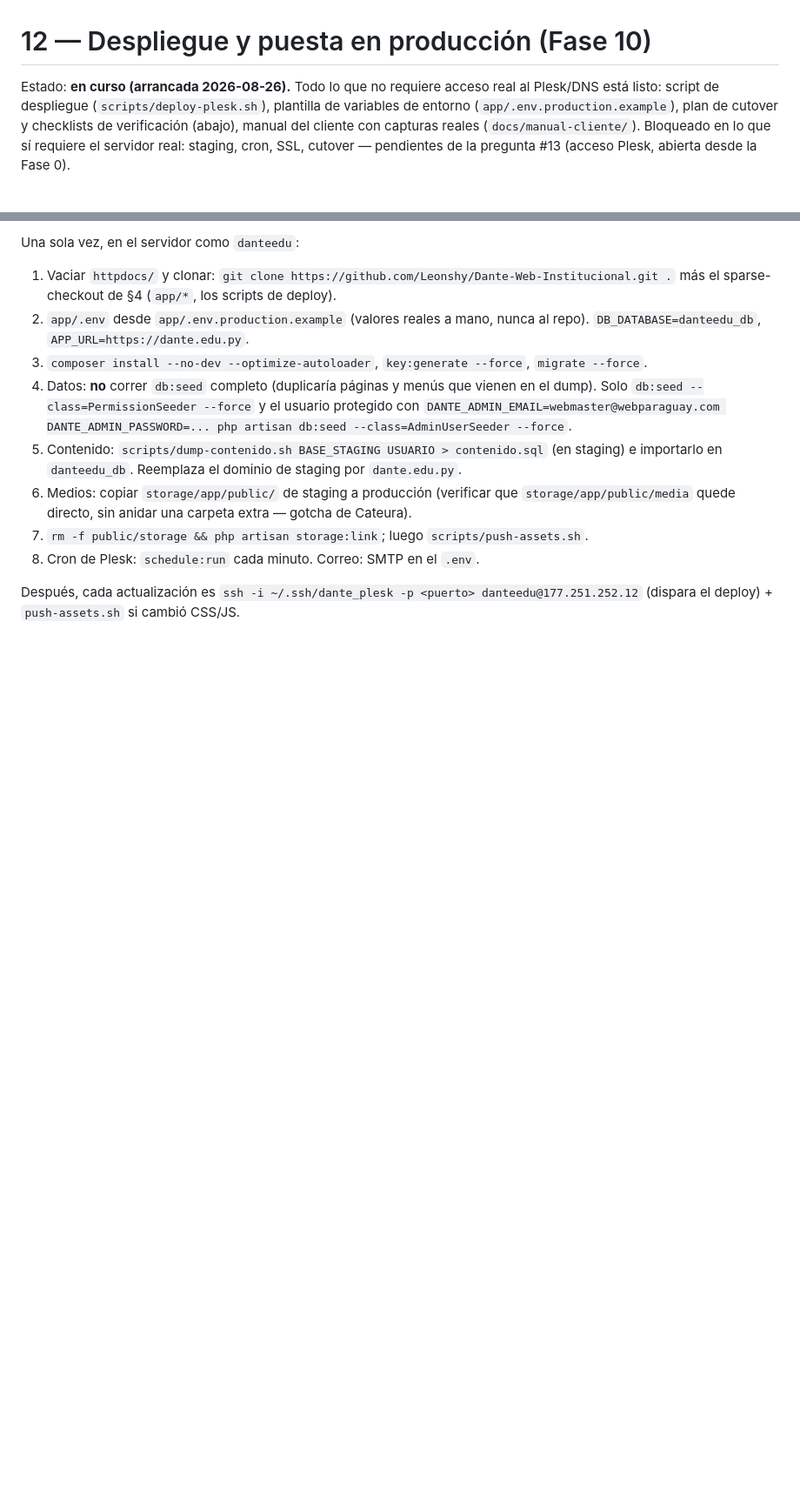
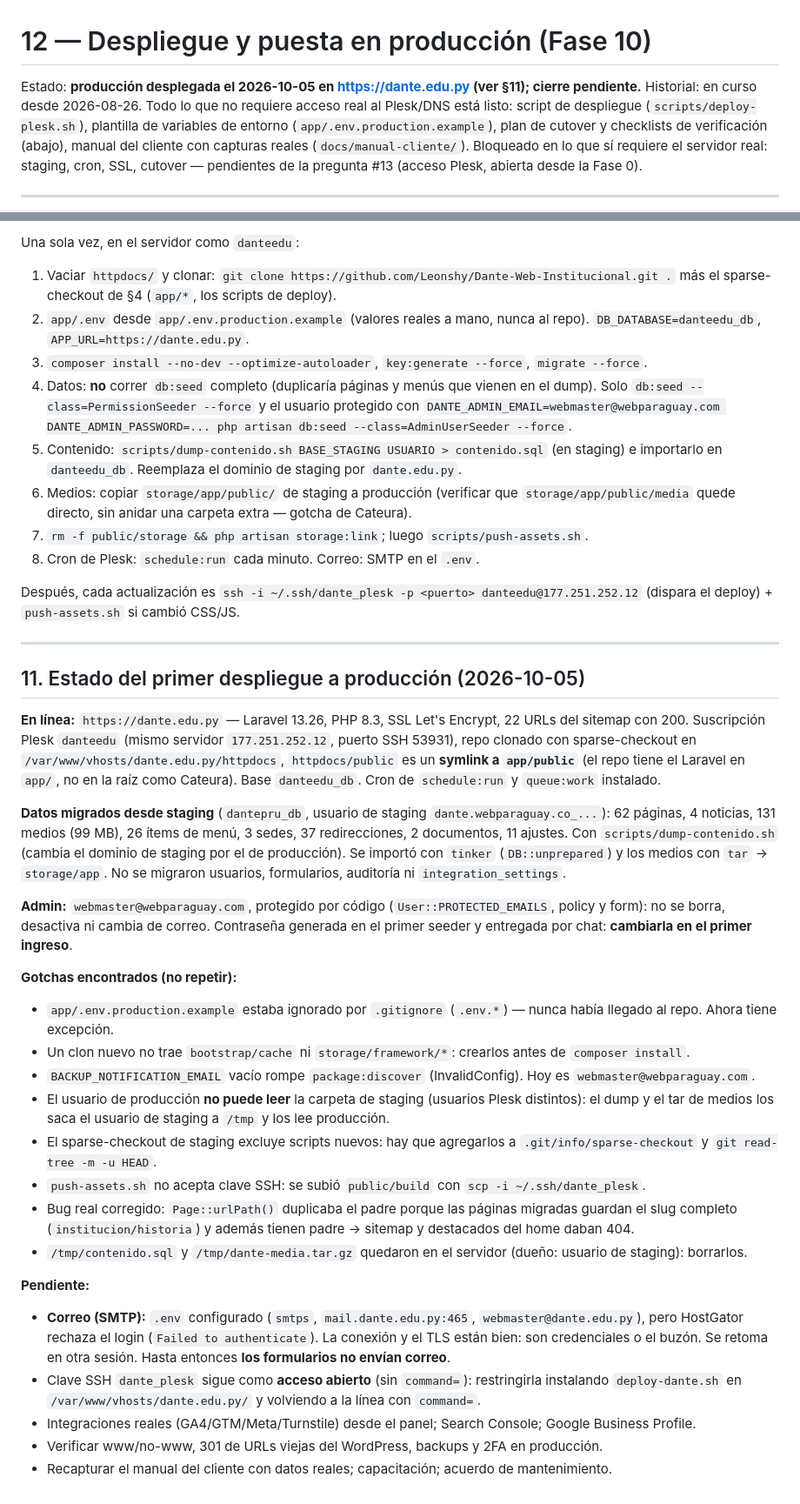
Before and after one commit to Leonshy/Dante-Web-Institucional, a Markdown page: docs/12-deploy-plesk.md, 2 parts joined by grey strips. Shown at 87% size. GitHub-like rendering; blank space fills up the shorter version.

Commit message:
docs(f10): registrar el primer despliegue a producción y lo pendiente

```diff
--- a/docs/12-deploy-plesk.md
+++ b/docs/12-deploy-plesk.md
@@ -1,6 +1,6 @@
 # 12 — Despliegue y puesta en producción (Fase 10)
 
-Estado: **en curso (arrancada 2026-08-26).** Todo lo que no requiere acceso real al Plesk/DNS
+Estado: **producción desplegada el 2026-10-05 en https://dante.edu.py (ver §11); cierre pendiente.** Historial: en curso desde 2026-08-26. Todo lo que no requiere acceso real al Plesk/DNS
 está listo: script de despliegue (`scripts/deploy-plesk.sh`), plantilla de variables de
 entorno (`app/.env.production.example`), plan de cutover y checklists de verificación
 (abajo), manual del cliente con capturas reales (`docs/manual-cliente/`). Bloqueado en lo que
@@ -283,3 +283,48 @@ Una sola vez, en el servidor como `danteedu`:
 
 Después, cada actualización es `ssh -i ~/.ssh/dante_plesk -p <puerto> danteedu@177.251.252.12`
 (dispara el deploy) + `push-assets.sh` si cambió CSS/JS.
+
+
+---
+
+## 11. Estado del primer despliegue a producción (2026-10-05)
+
+**En línea:** `https://dante.edu.py` — Laravel 13.26, PHP 8.3, SSL Let's Encrypt, 22 URLs del
+sitemap con 200. Suscripción Plesk `danteedu` (mismo servidor `177.251.252.12`, puerto SSH
+53931), repo clonado con sparse-checkout en `/var/www/vhosts/dante.edu.py/httpdocs`,
+`httpdocs/public` es un **symlink a `app/public`** (el repo tiene el Laravel en `app/`, no en la
+raíz como Cateura). Base `danteedu_db`. Cron de `schedule:run` y `queue:work` instalado.
+
+**Datos migrados desde staging** (`dantepru_db`, usuario de staging `dante.webparaguay.co_...`):
+62 páginas, 4 noticias, 131 medios (99 MB), 26 ítems de menú, 3 sedes, 37 redirecciones,
+2 documentos, 11 ajustes. Con `scripts/dump-contenido.sh` (cambia el dominio de staging por el
+de producción). Se importó con `tinker` (`DB::unprepared`) y los medios con `tar` → `storage/app`.
+No se migraron usuarios, formularios, auditoría ni `integration_settings`.
+
+**Admin:** `webmaster@webparaguay.com`, protegido por código (`User::PROTECTED_EMAILS`, policy y
+form): no se borra, desactiva ni cambia de correo. Contraseña generada en el primer seeder y
+entregada por chat: **cambiarla en el primer ingreso**.
+
+**Gotchas encontrados (no repetir):**
+- `app/.env.production.example` estaba ignorado por `.gitignore` (`.env.*`) — nunca había llegado
+  al repo. Ahora tiene excepción.
+- Un clon nuevo no trae `bootstrap/cache` ni `storage/framework/*`: crearlos antes de `composer install`.
+- `BACKUP_NOTIFICATION_EMAIL` vacío rompe `package:discover` (InvalidConfig). Hoy es `webmaster@webparaguay.com`.
+- El usuario de producción **no puede leer** la carpeta de staging (usuarios Plesk distintos):
+  el dump y el tar de medios los saca el usuario de staging a `/tmp` y los lee producción.
+- El sparse-checkout de staging excluye scripts nuevos: hay que agregarlos a `.git/info/sparse-checkout` y `git read-tree -m -u HEAD`.
+- `push-assets.sh` no acepta clave SSH: se subió `public/build` con `scp -i ~/.ssh/dante_plesk`.
+- Bug real corregido: `Page::urlPath()` duplicaba el padre porque las páginas migradas guardan
+  el slug completo (`institucion/historia`) y además tienen padre → sitemap y destacados del home daban 404.
+- `/tmp/contenido.sql` y `/tmp/dante-media.tar.gz` quedaron en el servidor (dueño: usuario de
+  staging): borrarlos.
+
+**Pendiente:**
+- **Correo (SMTP):** `.env` configurado (`smtps`, `mail.dante.edu.py:465`, `webmaster@dante.edu.py`),
+  pero HostGator rechaza el login (`Failed to authenticate`). La conexión y el TLS están bien: son
+  credenciales o el buzón. Se retoma en otra sesión. Hasta entonces **los formularios no envían correo**.
+- Clave SSH `dante_plesk` sigue como **acceso abierto** (sin `command=`): restringirla instalando
+  `deploy-dante.sh` en `/var/www/vhosts/dante.edu.py/` y volviendo a la línea con `command=`.
+- Integraciones reales (GA4/GTM/Meta/Turnstile) desde el panel; Search Console; Google Business Profile.
+- Verificar www/no-www, 301 de URLs viejas del WordPress, backups y 2FA en producción.
+- Recapturar el manual del cliente con datos reales; capacitación; acuerdo de mantenimiento.
```
Also changed, not shown: PLAN.md (+18 -15 lines).
